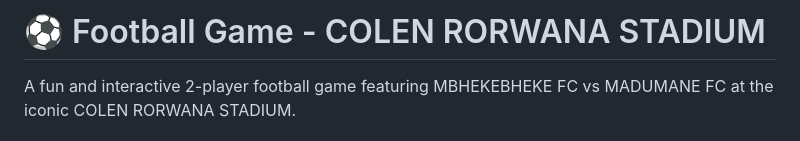
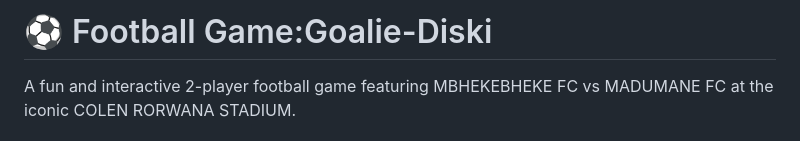
Before and after one commit to Siyamthanda-code/diski, a Markdown page: README.md, the part around the change. Drawn GitHub-style.

```diff
--- a/README.md
+++ b/README.md
@@ -1,4 +1,4 @@
-# ⚽ Football Game - COLEN RORWANA STADIUM
+# ⚽ Football Game:Goalie-Diski
 
 A fun and interactive 2-player football game featuring MBHEKEBHEKE FC vs MADUMANE FC at the iconic COLEN RORWANA STADIUM.
 
```
